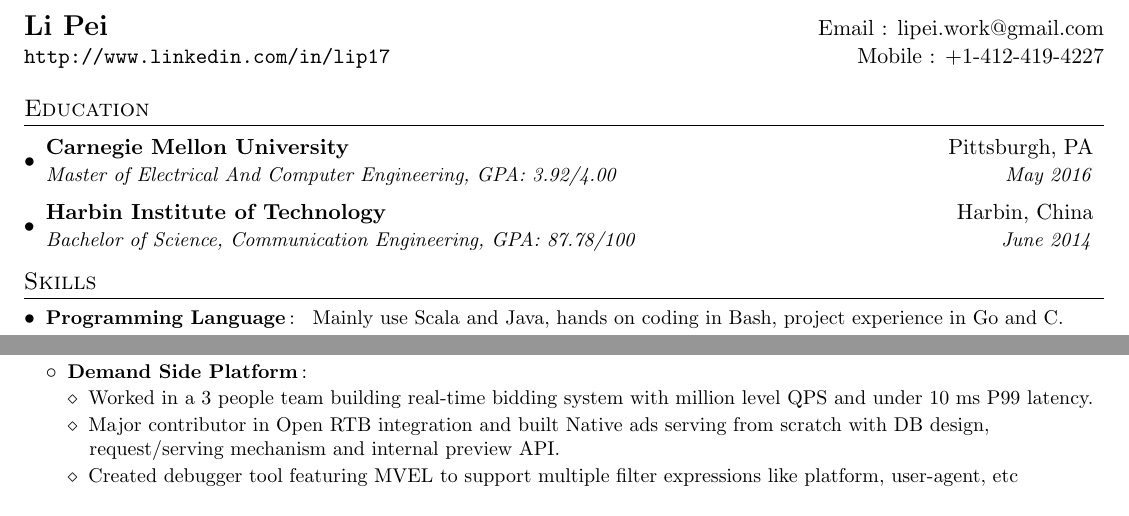
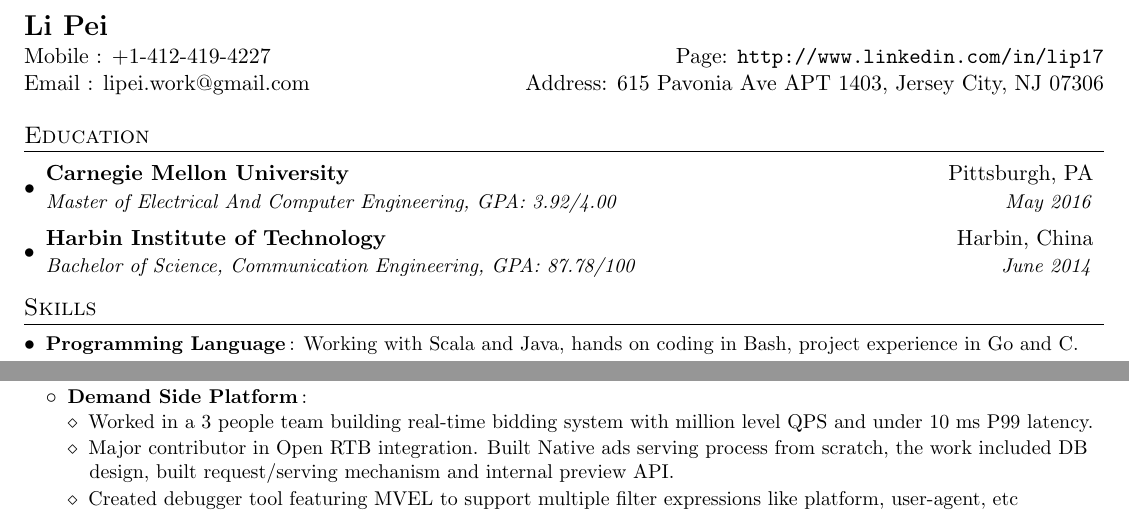
Before and after one commit to kellyoyyf/resume, a LaTeX CV (resume.tex): two parts of the page, joined at a grey line, cut so that both start at the same text. Compiled offline with pdfLaTeX.

Commit message:
add address

```diff
--- a/resume.tex
+++ b/resume.tex
@@ -77,8 +77,9 @@
 
 	%----------HEADING-----------------
 	\begin{tabular*}{\textwidth}{l@{\extracolsep{\fill}}r}
-		\textbf{\Large Li Pei} & Email : \href{mailto:lipei.work@gmail.com}{lipei.work@gmail.com}\\
-		\url{http://www.linkedin.com/in/lip17} & Mobile : +1-412-419-4227 \\
+		\textbf{\Large Li Pei}  \\
+		Mobile : +1-412-419-4227 & Page: \url{http://www.linkedin.com/in/lip17}\\
+		Email : \href{mailto:lipei.work@gmail.com}{lipei.work@gmail.com} & Address: 615 Pavonia Ave APT 1403, Jersey City,	NJ 07306\\
 	\end{tabular*}
 
 
@@ -98,13 +99,13 @@
 	\section{Skills}
 	\resumeSubHeadingListStart
 	\resumeSubItem{Programming Language}
-	{ Mainly use Scala and Java, hands on coding in Bash, project experience in Go and C.}
+	{Working with Scala and Java, hands on coding in Bash, project experience in Go and C.}
 	\resumeSubItem{RTB Lifecycle}
 	{Experienced in DSP building and maintenance. Familiar with Open RTB protocol and integration workflow. Knowledged about ID-Sync, audience targeting, etc.}
 	\resumeSubItem{Microservice Building}
 	{Experienced in building microservice with Finagle, Zookeeper, Docker, Mesos, Nginx}
 	\resumeSubItem{Big Data ETL}
-	{Real life work on data stream with Kafka.　Experienced in ETL pipeline build with Scalding, Spark, Oozie, Sqoop. Familiar with big data storage like Hive/Impala, HDFS.}
+	{Real life work on data stream with Kafka.　 Experienced in ETL pipeline build with Scalding, Spark, Oozie, Sqoop. Familiar with big data storage like Hive/Impala, HDFS.}
 	\resumeSubItem{API Implementation}
 	{Worked with both Play and Node.js. Relational database experience in MySQL and Postgre.}
 	\resumeSubItem{Agile Working}
@@ -123,7 +124,7 @@
 
 		\begin{description}[font=$\diamond$\scshape\bfseries,leftmargin=11pt,labelindent=0pt]
 					\item Worked in a 3 people team building real-time bidding system with million level QPS and under 10 ms P99 latency.
-					\item Major contributor in Open RTB integration and built Native ads serving from scratch with DB design, request/serving mechanism and internal preview API.
+					\item Major contributor in Open RTB integration. Built Native ads serving process from scratch, the work included DB design, built request/serving mechanism and internal preview API.
 					\item Created debugger tool featuring MVEL to support multiple filter expressions like platform, user-agent, etc
 		\end{description}
 
```
Also changed, not shown: resume.pdf, resume.tex (8 more changed lines).
